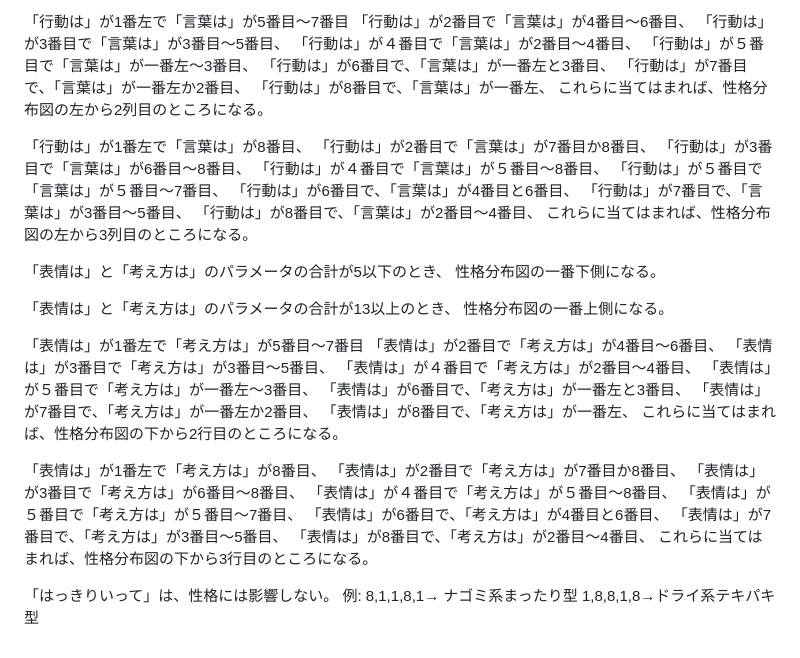
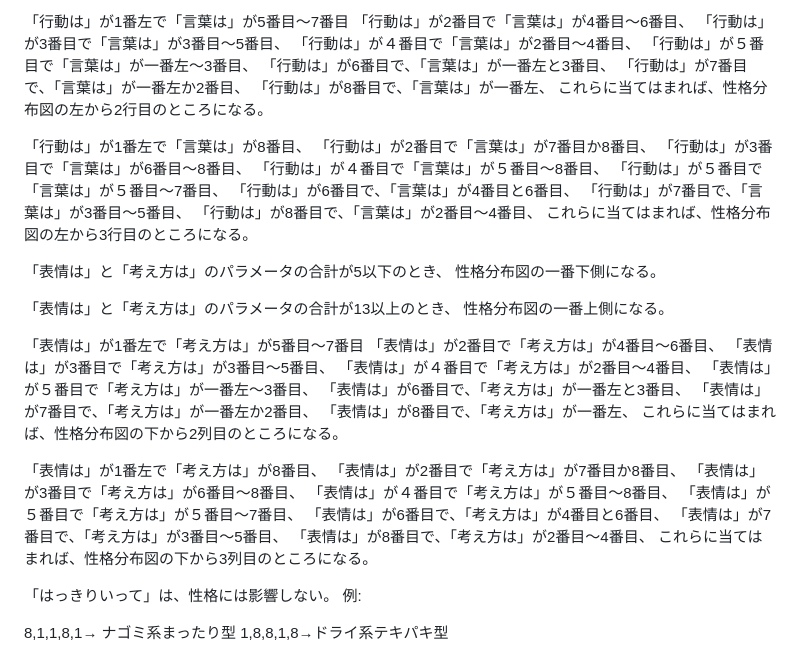
Before and after one commit to SaterAraiaMajuTaz/TomodachiLifePersonalitySimulator, a Markdown page: README.md, the part around the change. GitHub-like rendering.

```diff
--- a/README.md
+++ b/README.md
@@ -17,7 +17,7 @@ index.htmlを開くとトモコレの性格をシミュレーションできる
 「行動は」が6番目で、「言葉は」が一番左と3番目、
 「行動は」が7番目で、「言葉は」が一番左か2番目、
 「行動は」が8番目で、「言葉は」が一番左、
-これらに当てはまれば、性格分布図の左から2列目のところになる。
+これらに当てはまれば、性格分布図の左から2行目のところになる。
 
 「行動は」が1番左で「言葉は」が8番目、
 「行動は」が2番目で「言葉は」が7番目か8番目、
@@ -27,7 +27,7 @@ index.htmlを開くとトモコレの性格をシミュレーションできる
 「行動は」が6番目で、「言葉は」が4番目と6番目、
 「行動は」が7番目で、「言葉は」が3番目〜5番目、
 「行動は」が8番目で、「言葉は」が2番目〜4番目、
-これらに当てはまれば、性格分布図の左から3列目のところになる。
+これらに当てはまれば、性格分布図の左から3行目のところになる。
 
 「表情は」と「考え方は」のパラメータの合計が5以下のとき、
 性格分布図の一番下側になる。
@@ -43,7 +43,7 @@ index.htmlを開くとトモコレの性格をシミュレーションできる
 「表情は」が6番目で、「考え方は」が一番左と3番目、
 「表情は」が7番目で、「考え方は」が一番左か2番目、
 「表情は」が8番目で、「考え方は」が一番左、
-これらに当てはまれば、性格分布図の下から2行目のところになる。
+これらに当てはまれば、性格分布図の下から2列目のところになる。
 
 「表情は」が1番左で「考え方は」が8番目、
 「表情は」が2番目で「考え方は」が7番目か8番目、
@@ -53,9 +53,10 @@ index.htmlを開くとトモコレの性格をシミュレーションできる
 「表情は」が6番目で、「考え方は」が4番目と6番目、
 「表情は」が7番目で、「考え方は」が3番目〜5番目、
 「表情は」が8番目で、「考え方は」が2番目〜4番目、
-これらに当てはまれば、性格分布図の下から3行目のところになる。
+これらに当てはまれば、性格分布図の下から3列目のところになる。
 
 「はっきりいって」は、性格には影響しない。
 例:
+
 8,1,1,8,1→ ナゴミ系まったり型
 1,8,8,1,8→ドライ系テキパキ型
```
